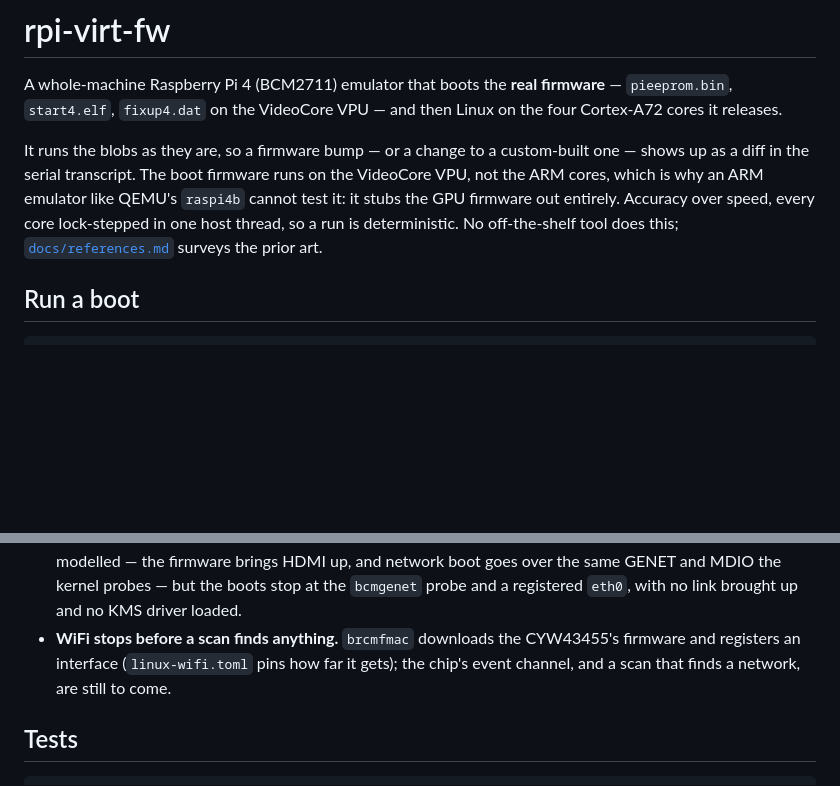
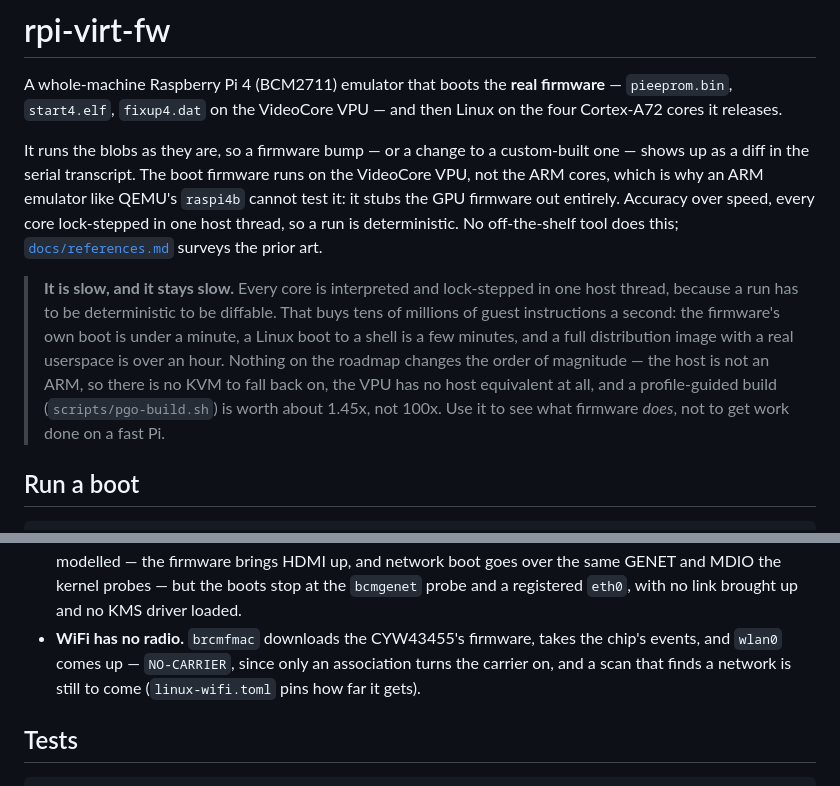
Before and after one commit to rusty-pi/pimu, a Markdown page: README.md, 2 parts joined by grey strips. Drawn GitHub-style; blank space fills up the shorter version.

Commit message:
docs: say up front that the model is slow and stays slow

```diff
--- a/README.md
+++ b/README.md
@@ -11,6 +11,17 @@ emulator like QEMU's `raspi4b` cannot test it: it stubs the GPU firmware out
 entirely. Accuracy over speed, every core lock-stepped in one host thread, so a
 run is deterministic. No off-the-shelf tool does this;
 [`docs/references.md`](docs/references.md) surveys the prior art.
+
+> **It is slow, and it stays slow.** Every core is interpreted and
+> lock-stepped in one host thread, because a run has to be deterministic to be
+> diffable. That buys tens of millions of guest instructions a second: the
+> firmware's own boot is under a minute, a Linux boot to a shell is a few
+> minutes, and a full distribution image with a real userspace is over an hour.
+> Nothing on the roadmap changes the order of magnitude — the host is not an
+> ARM, so there is no KVM to fall back on, the VPU has no host equivalent at
+> all, and a profile-guided build (`scripts/pgo-build.sh`) is worth about
+> 1.45x, not 100x. Use it to see what firmware *does*, not to get work done on
+> a fast Pi.
 
 ## Run a boot
 
@@ -158,10 +169,10 @@ I²C masters are modelled and nothing answers the EDID EEPROM's address.
   network boot goes over the same GENET and MDIO the kernel probes — but the
   boots stop at the `bcmgenet` probe and a registered `eth0`, with no link
   brought up and no KMS driver loaded.
-- **WiFi stops before a scan finds anything.** `brcmfmac` downloads the
-  CYW43455's firmware and registers an interface (`linux-wifi.toml` pins how
-  far it gets); the chip's event channel, and a scan that finds a network, are
-  still to come.
+- **WiFi has no radio.** `brcmfmac` downloads the CYW43455's firmware, takes
+  the chip's events, and `wlan0` comes up — `NO-CARRIER`, since only an
+  association turns the carrier on, and a scan that finds a network is still to
+  come (`linux-wifi.toml` pins how far it gets).
 
 ## Tests
 
```
